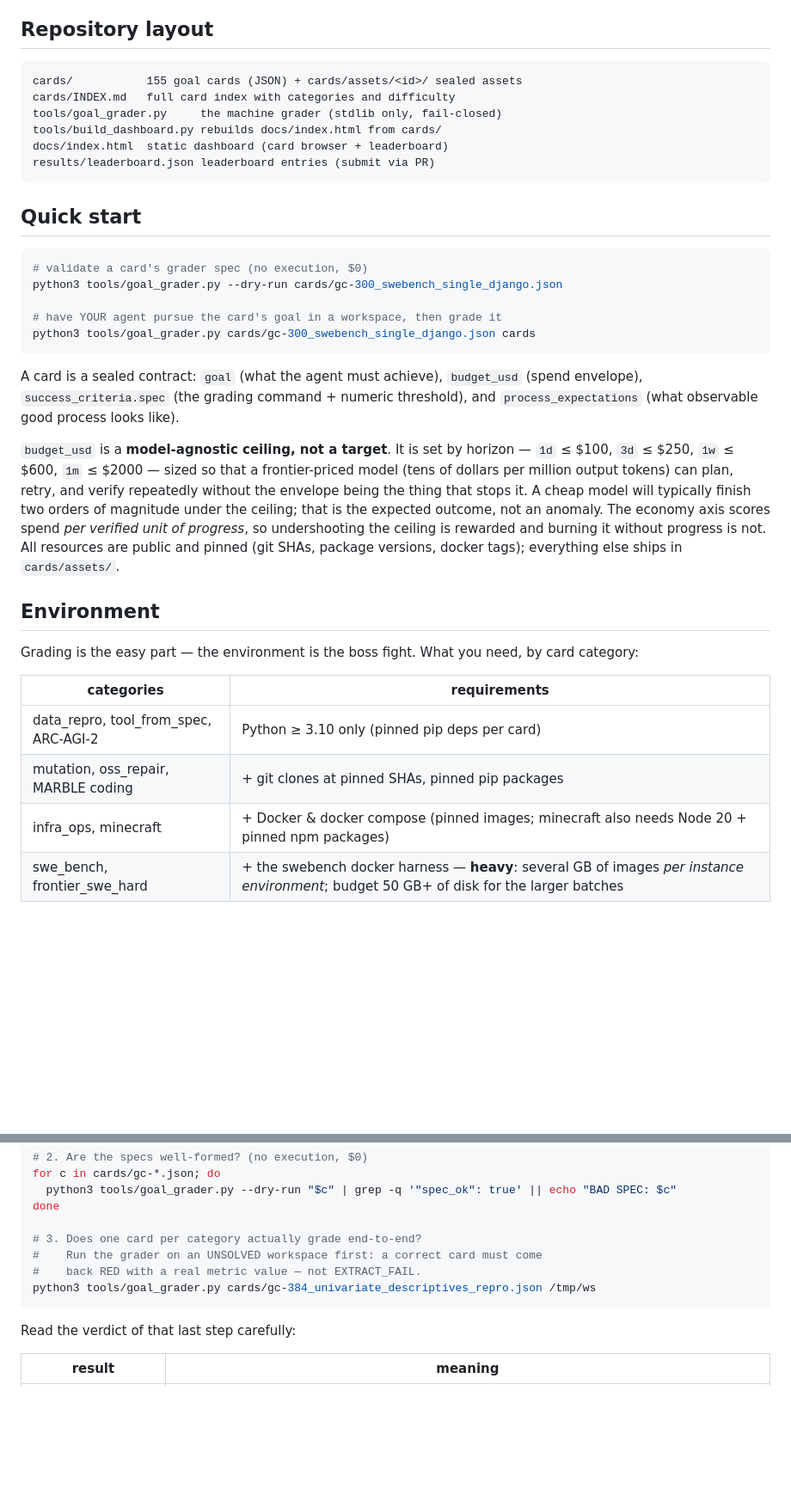
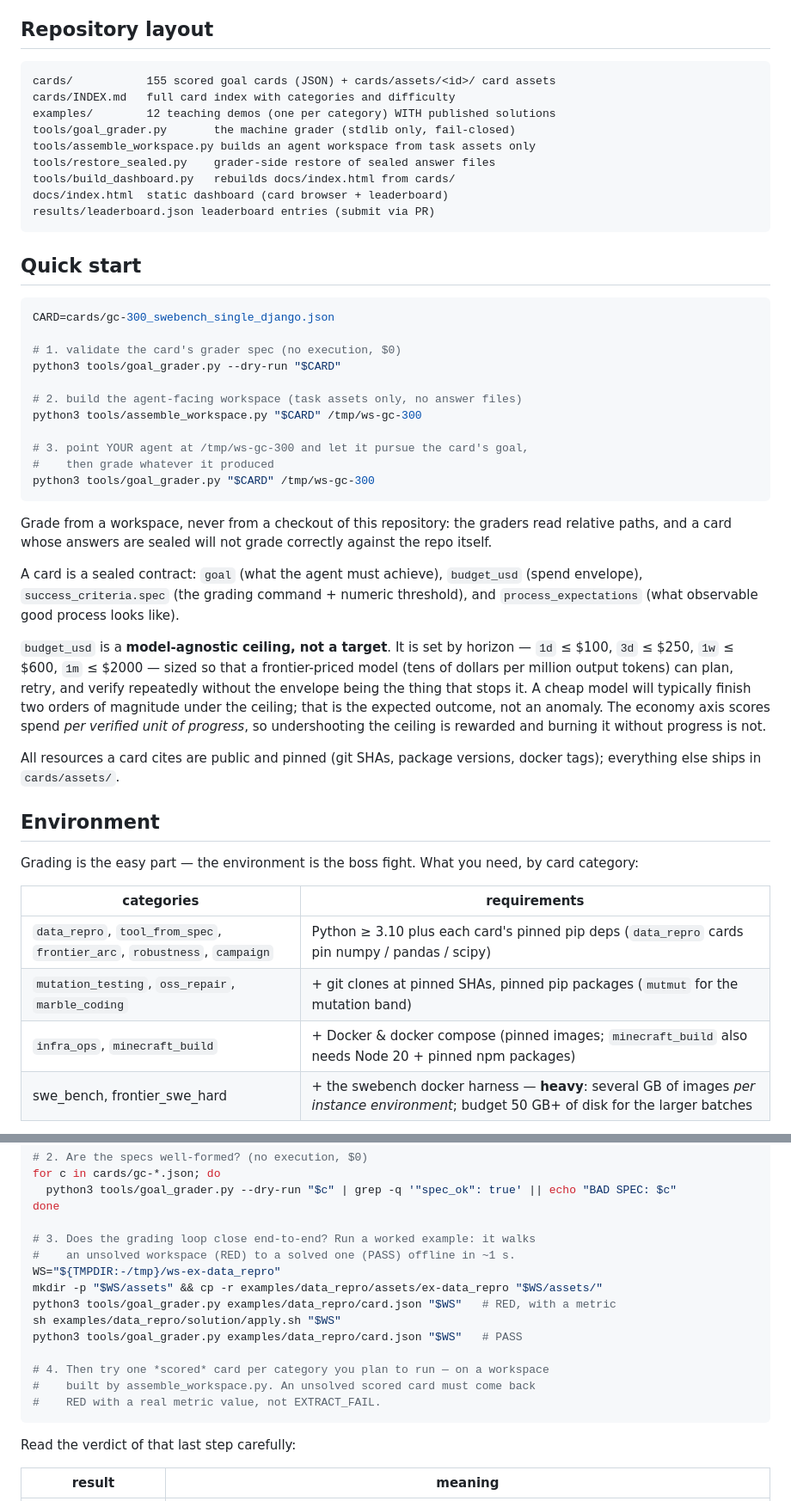
Before and after one commit to muhan97-coder/AGI_BENCHMARK, a Markdown page: README.md, 2 parts joined by grey strips. Shown at 86% size. GitHub-like rendering; blank space fills up the shorter version.

Commit message:
docs: README accuracy pass — fix instructions that did not actually work
- Quick start told you to grade with the repo itself as the workspace; replaced
  with the assemble_workspace -> agent -> grade flow (sealed cards cannot grade
  against the repo).
- The smoke step pointed at gc-384, an answers_sealed card whose answer file is
  not in this repo, so following it verbatim could not produce the teaching
  RED. Replaced with the data_repro worked example (verified: FAIL 0.0 -> PASS
  6.0 >= 6.0).
- Sample grader output now quotes a card a reader can actually run.
- Environment table now uses the exact category strings the cards carry.
- pytest demo count corrected (three grader:pytest, not four).
- Layout lists examples/ and the two isolation tools; version stamps updated to
  v1.0-beta; Status states plainly that the process scorer is not published yet
  and that the agent-one baseline is mid-run.

````diff
--- a/README.md
+++ b/README.md
@@ -28,10 +28,13 @@ benchmark treats them differently:
 ## Repository layout
 
 ```
-cards/           155 goal cards (JSON) + cards/assets/<id>/ sealed assets
+cards/           155 scored goal cards (JSON) + cards/assets/<id>/ card assets
 cards/INDEX.md   full card index with categories and difficulty
-tools/goal_grader.py     the machine grader (stdlib only, fail-closed)
-tools/build_dashboard.py rebuilds docs/index.html from cards/
+examples/        12 teaching demos (one per category) WITH published solutions
+tools/goal_grader.py       the machine grader (stdlib only, fail-closed)
+tools/assemble_workspace.py builds an agent workspace from task assets only
+tools/restore_sealed.py    grader-side restore of sealed answer files
+tools/build_dashboard.py   rebuilds docs/index.html from cards/
 docs/index.html  static dashboard (card browser + leaderboard)
 results/leaderboard.json leaderboard entries (submit via PR)
 ```
@@ -39,12 +42,22 @@ results/leaderboard.json leaderboard entries (submit via PR)
 ## Quick start
 
 ```sh
-# validate a card's grader spec (no execution, $0)
-python3 tools/goal_grader.py --dry-run cards/gc-300_swebench_single_django.json
+CARD=cards/gc-300_swebench_single_django.json
 
-# have YOUR agent pursue the card's goal in a workspace, then grade it
-python3 tools/goal_grader.py cards/gc-300_swebench_single_django.json cards
+# 1. validate the card's grader spec (no execution, $0)
+python3 tools/goal_grader.py --dry-run "$CARD"
+
+# 2. build the agent-facing workspace (task assets only, no answer files)
+python3 tools/assemble_workspace.py "$CARD" /tmp/ws-gc-300
+
+# 3. point YOUR agent at /tmp/ws-gc-300 and let it pursue the card's goal,
+#    then grade whatever it produced
+python3 tools/goal_grader.py "$CARD" /tmp/ws-gc-300
 ```
+
+Grade from a workspace, never from a checkout of this repository: the graders
+read relative paths, and a card whose answers are sealed will not grade
+correctly against the repo itself.
 
 A card is a sealed contract: `goal` (what the agent must achieve), `budget_usd`
 (spend envelope), `success_criteria.spec` (the grading command + numeric
@@ -58,8 +71,10 @@ retry, and verify repeatedly without the envelope being the thing that stops
 it. A cheap model will typically finish two orders of magnitude under the
 ceiling; that is the expected outcome, not an anomaly. The economy axis scores spend *per verified unit of
 progress*, so undershooting the ceiling is rewarded and burning it without
-progress is not. All resources are public and pinned (git SHAs, package versions, docker
-tags); everything else ships in `cards/assets/`.
+progress is not.
+
+All resources a card cites are public and pinned (git SHAs, package versions,
+docker tags); everything else ships in `cards/assets/`.
 
 ## Environment
 
@@ -68,9 +83,9 @@ by card category:
 
 | categories | requirements |
 |---|---|
-| data_repro, tool_from_spec, ARC-AGI-2 | Python ≥ 3.10 only (pinned pip deps per card) |
-| mutation, oss_repair, MARBLE coding | + git clones at pinned SHAs, pinned pip packages |
-| infra_ops, minecraft | + Docker & docker compose (pinned images; minecraft also needs Node 20 + pinned npm packages) |
+| `data_repro`, `tool_from_spec`, `frontier_arc`, `robustness`, `campaign` | Python ≥ 3.10 plus each card's pinned pip deps (`data_repro` cards pin numpy / pandas / scipy) |
+| `mutation_testing`, `oss_repair`, `marble_coding` | + git clones at pinned SHAs, pinned pip packages (`mutmut` for the mutation band) |
+| `infra_ops`, `minecraft_build` | + Docker & docker compose (pinned images; `minecraft_build` also needs Node 20 + pinned npm packages) |
 | swe_bench, frontier_swe_hard | + the swebench docker harness — **heavy**: several GB of images *per instance environment*; budget 50 GB+ of disk for the larger batches |
 
 **Reference environment** (what the baseline runs on): Linux x86_64 (a WSL2
@@ -108,10 +123,17 @@ for c in cards/gc-*.json; do
   python3 tools/goal_grader.py --dry-run "$c" | grep -q '"spec_ok": true' || echo "BAD SPEC: $c"
 done
 
-# 3. Does one card per category actually grade end-to-end?
-#    Run the grader on an UNSOLVED workspace first: a correct card must come
-#    back RED with a real metric value — not EXTRACT_FAIL.
-python3 tools/goal_grader.py cards/gc-384_univariate_descriptives_repro.json /tmp/ws
+# 3. Does the grading loop close end-to-end? Run a worked example: it walks
+#    an unsolved workspace (RED) to a solved one (PASS) offline in ~1 s.
+WS="${TMPDIR:-/tmp}/ws-ex-data_repro"
+mkdir -p "$WS/assets" && cp -r examples/data_repro/assets/ex-data_repro "$WS/assets/"
+python3 tools/goal_grader.py examples/data_repro/card.json "$WS"   # RED, with a metric
+sh examples/data_repro/solution/apply.sh "$WS"
+python3 tools/goal_grader.py examples/data_repro/card.json "$WS"   # PASS
+
+# 4. Then try one *scored* card per category you plan to run — on a workspace
+#    built by assemble_workspace.py. An unsolved scored card must come back
+#    RED with a real metric value, not EXTRACT_FAIL.
 ```
 
 Read the verdict of that last step carefully:
````
Also changed, not shown: other parts of README.md (+15 -11 lines).
